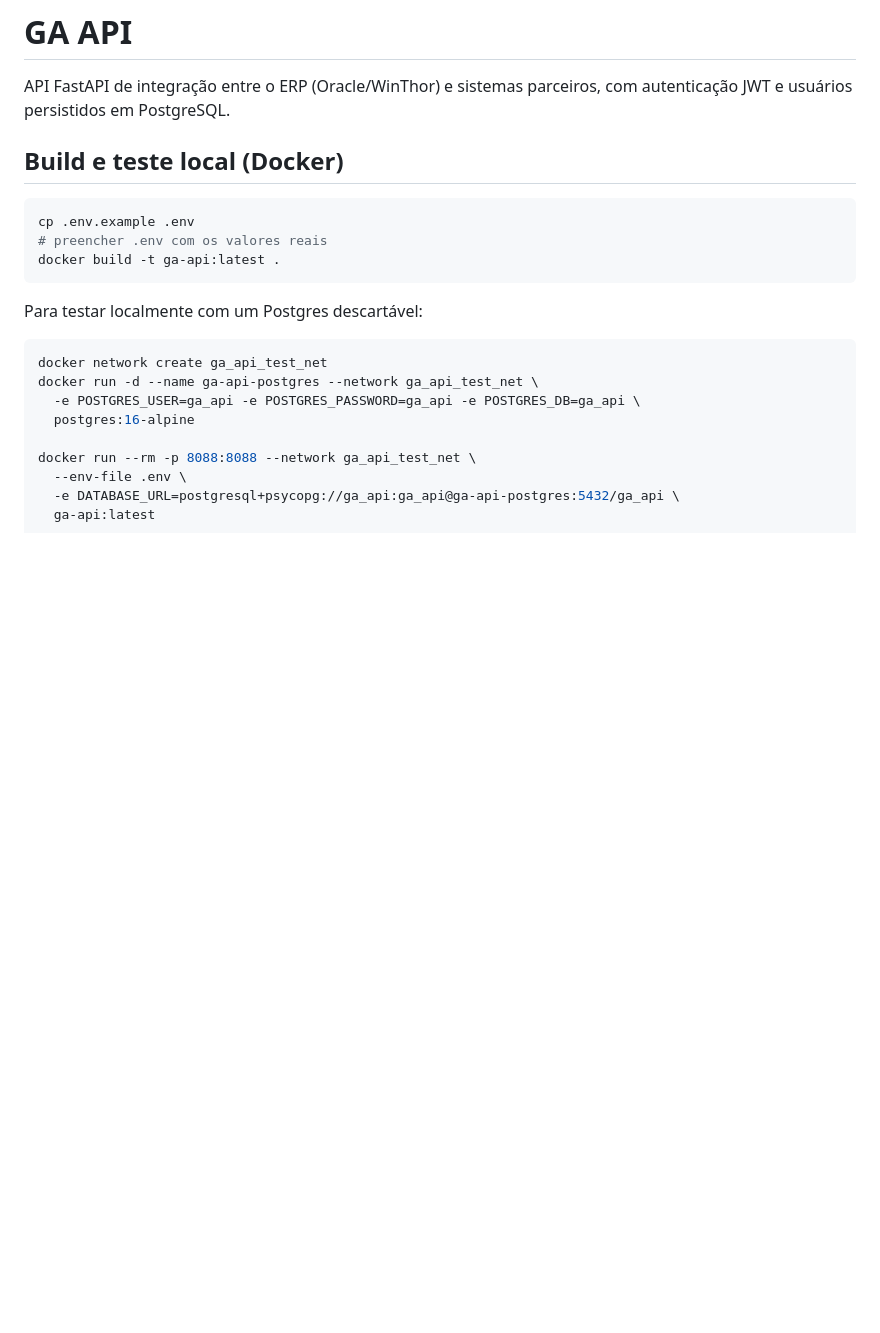
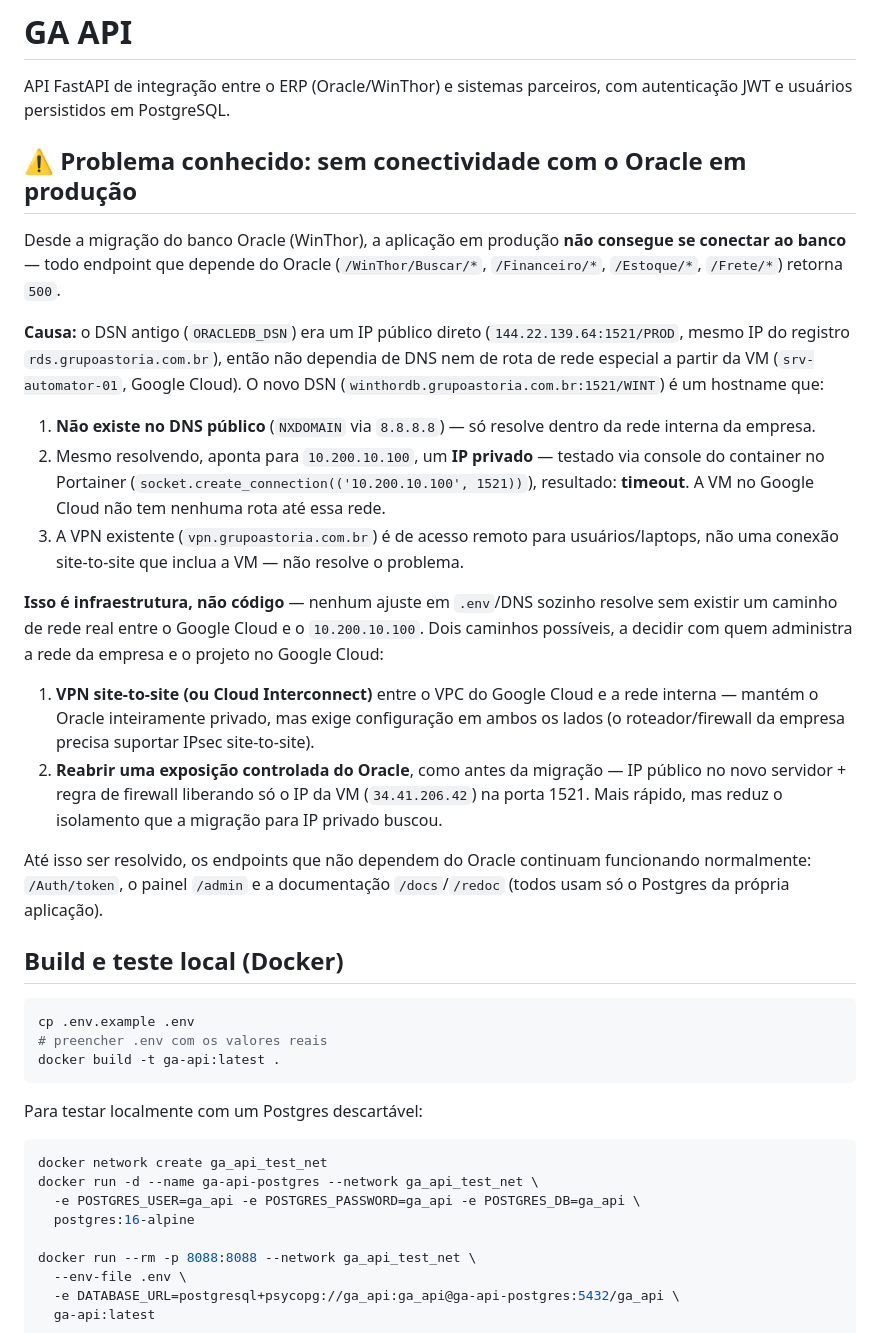
Before and after one commit to uallasleles/GA-API, a Markdown page: README.md, the part around the change. Drawn GitHub-style; blank space fills up the shorter version.

Commit message:
Documentar problema de conectividade Oracle pos-migracao no README
Producao esta sem acesso ao Oracle desde a migracao: o DSN antigo era
IP publico direto, o novo e um hostname interno (nao existe no DNS
publico) que resolve pra um IP privado (10.200.10.100) sem rota
nenhuma a partir da VM no Google Cloud -- confirmado via teste de TCP
direto no console do container (timeout). A VPN existente e so de
acesso remoto pra usuario, nao cobre a VM. E problema de infra (VPN
site-to-site/interconnect, ou reabrir exposicao controlada do Oracle),
nao da pra resolver via codigo/env var.

```diff
--- a/README.md
+++ b/README.md
@@ -1,6 +1,22 @@
 # GA API
 
 API FastAPI de integração entre o ERP (Oracle/WinThor) e sistemas parceiros, com autenticação JWT e usuários persistidos em PostgreSQL.
+
+## ⚠️ Problema conhecido: sem conectividade com o Oracle em produção
+
+Desde a migração do banco Oracle (WinThor), a aplicação em produção **não consegue se conectar ao banco** — todo endpoint que depende do Oracle (`/WinThor/Buscar/*`, `/Financeiro/*`, `/Estoque/*`, `/Frete/*`) retorna `500`.
+
+**Causa:** o DSN antigo (`ORACLEDB_DSN`) era um IP público direto (`144.22.139.64:1521/PROD`, mesmo IP do registro `rds.grupoastoria.com.br`), então não dependia de DNS nem de rota de rede especial a partir da VM (`srv-automator-01`, Google Cloud). O novo DSN (`winthordb.grupoastoria.com.br:1521/WINT`) é um hostname que:
+1. **Não existe no DNS público** (`NXDOMAIN` via `8.8.8.8`) — só resolve dentro da rede interna da empresa.
+2. Mesmo resolvendo, aponta para `10.200.10.100`, um **IP privado** — testado via console do container no Portainer (`socket.create_connection(('10.200.10.100', 1521))`), resultado: **timeout**. A VM no Google Cloud não tem nenhuma rota até essa rede.
+3. A VPN existente (`vpn.grupoastoria.com.br`) é de acesso remoto para usuários/laptops, não uma conexão site-to-site que inclua a VM — não resolve o problema.
+
+**Isso é infraestrutura, não código** — nenhum ajuste em `.env`/DNS sozinho resolve sem existir um caminho de rede real entre o Google Cloud e o `10.200.10.100`. Dois caminhos possíveis, a decidir com quem administra a rede da empresa e o projeto no Google Cloud:
+
+1. **VPN site-to-site (ou Cloud Interconnect)** entre o VPC do Google Cloud e a rede interna — mantém o Oracle inteiramente privado, mas exige configuração em ambos os lados (o roteador/firewall da empresa precisa suportar IPsec site-to-site).
+2. **Reabrir uma exposição controlada do Oracle**, como antes da migração — IP público no novo servidor + regra de firewall liberando só o IP da VM (`34.41.206.42`) na porta 1521. Mais rápido, mas reduz o isolamento que a migração para IP privado buscou.
+
+Até isso ser resolvido, os endpoints que não dependem do Oracle continuam funcionando normalmente: `/Auth/token`, o painel `/admin` e a documentação `/docs`/`/redoc` (todos usam só o Postgres da própria aplicação).
 
 ## Build e teste local (Docker)
 
```
